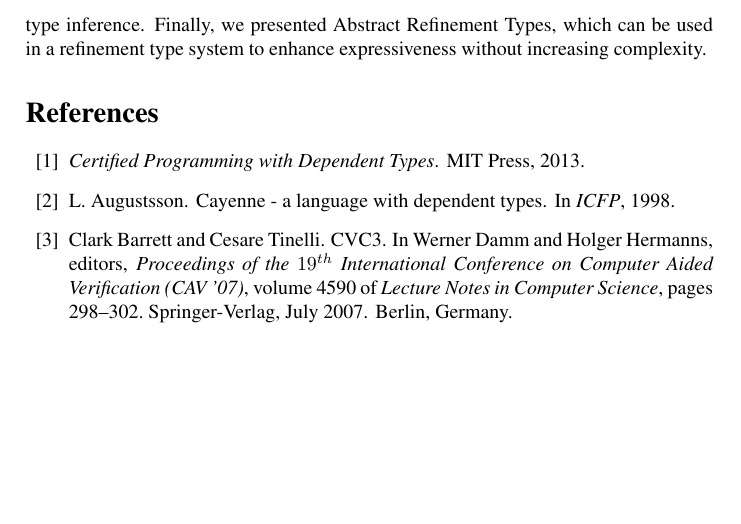
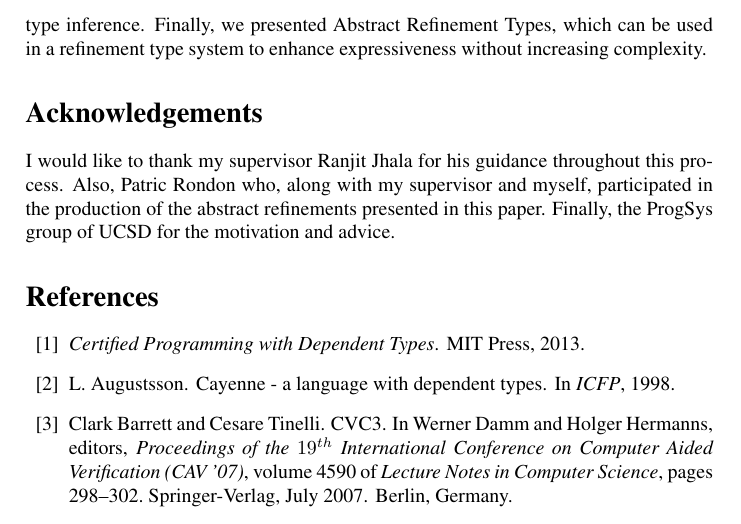
Before and after one commit to nikivazou/research_exam, a LaTeX paper (tex/main.tex): part of page 20 of 22, cut so that both start at the same text, the shorter picture padded with empty space. Compiled offline with pdfLaTeX.

Commit message:
acknowledgements

```diff
--- a/tex/main.tex
+++ b/tex/main.tex
@@ -95,6 +95,11 @@
 \input{liquid}
 \input{abstract_refinements}
 \input{conclusion}
+\section*{Acknowledgements}
+I would like to thank my supervisor Ranjit Jhala for his guidance throughout this process.
+Also, Patric Rondon who, along with my supervisor and myself,
+participated in the production of the abstract refinements presented in this paper.
+Finally, the ProgSys group of UCSD for the motivation and advice.
 
 {
 \bibliographystyle{plain}
```
Also changed, not shown: sp13nikivazou.pdf.
